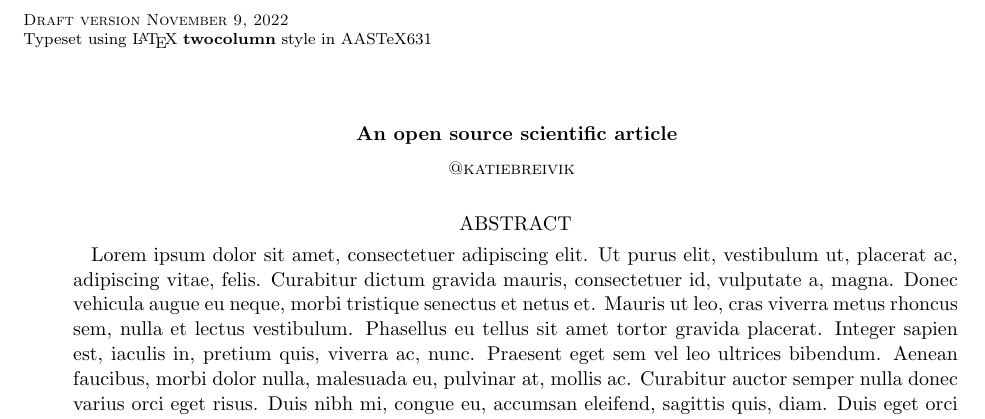
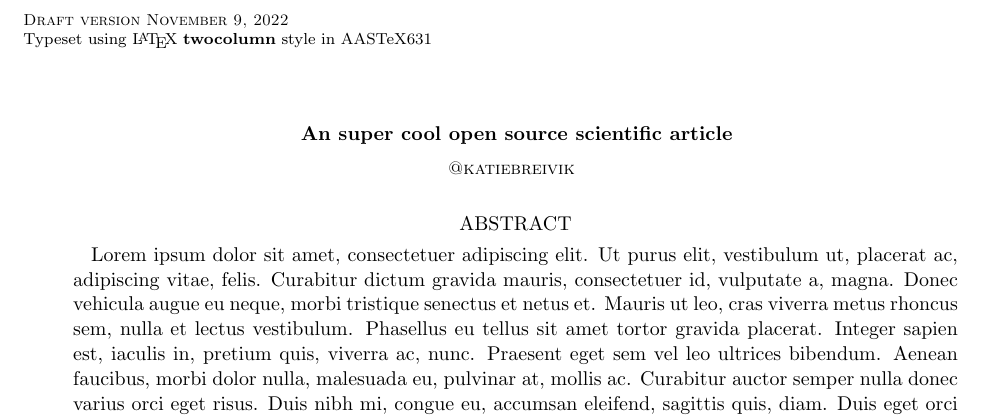
Before and after one commit to katiebreivik/article, a LaTeX paper (src/tex/ms.tex): part of the page, cut so that both start at the same text. Compiled offline with pdfLaTeX; a LaTeX package or settings file that is missing is left out.

Commit message:
new title

```diff
--- a/src/tex/ms.tex
+++ b/src/tex/ms.tex
@@ -6,7 +6,7 @@
 \begin{document}
 
 % Title
-\title{An open source scientific article}
+\title{An super cool open source scientific article}
 
 % Author list
 \author{@katiebreivik}
```
